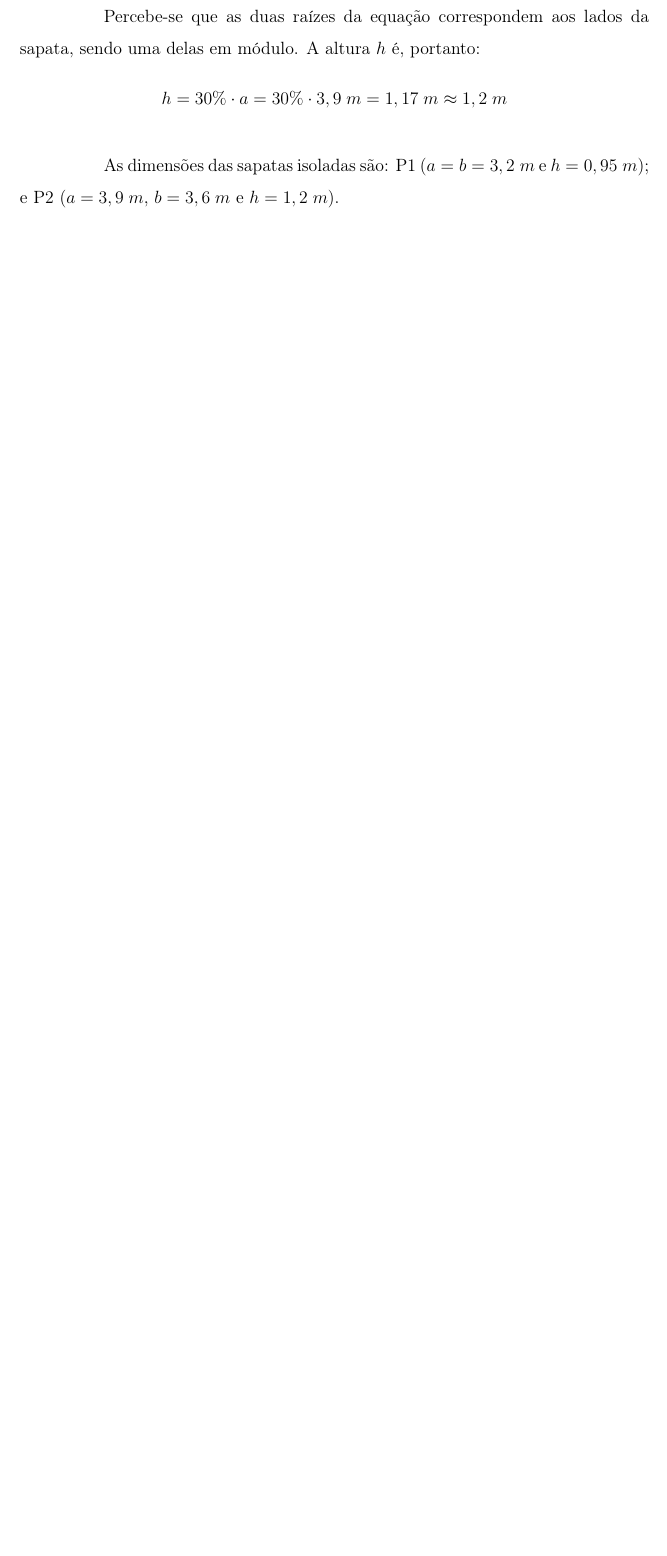
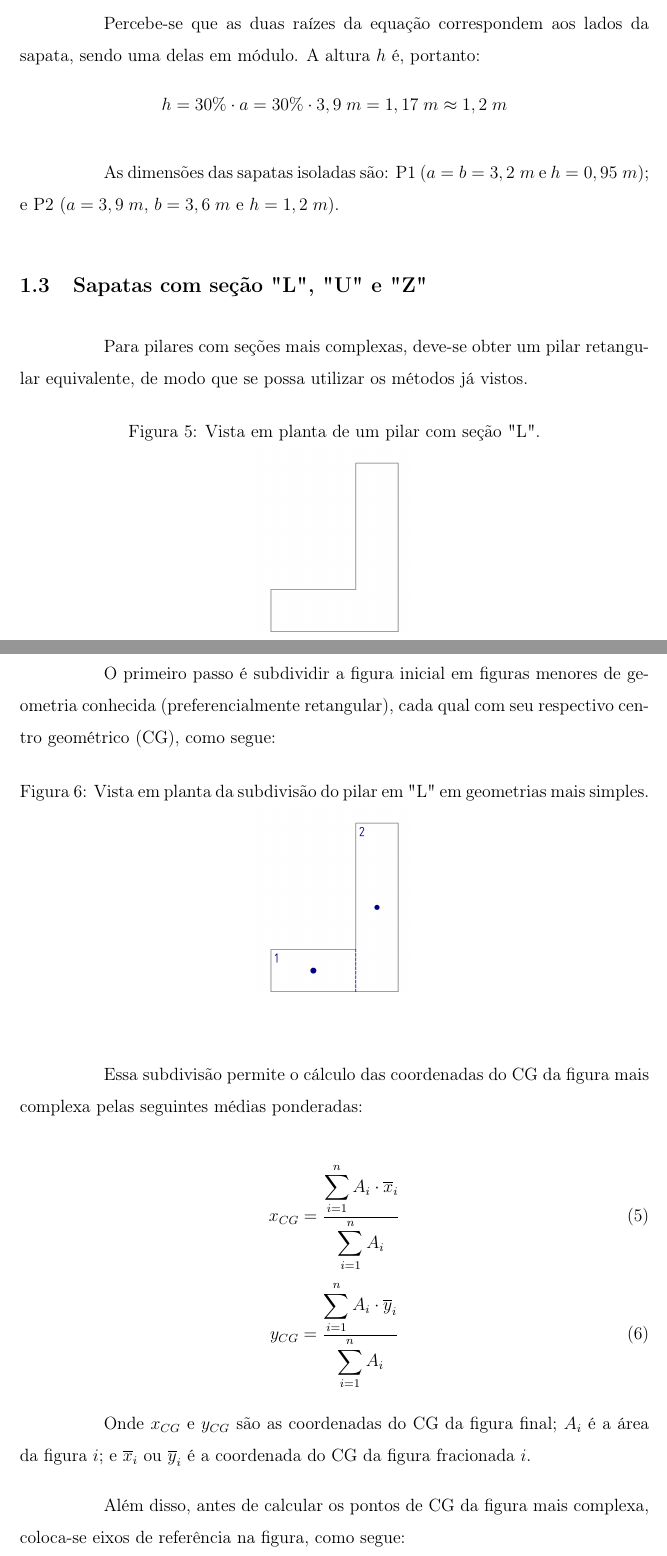
Before and after one commit to ivansnpmaster/F, a LaTeX document (Fundações I/Fundações I - Resumo.tex, which reads Fundações I/Fundacoes-rasas-ou-diretas/Sapatas-com-seção-LUZ.tex): part of page 7 of 7 before the commit and two parts of pages 7 and 8 of 10 after it, the two joined at a grey line, cut so that both start at the same text, the shorter picture padded with empty space. Compiled offline with pdfLaTeX.

Commit message:
Sapata isolada com seção L, U e Z (sem exercícios e com imagens)

```diff
--- /dev/null
+++ b/Fundações I/Fundacoes-rasas-ou-diretas/Sapatas-com-seção-LUZ.tex
@@ -0,0 +1,26 @@
+Para pilares com seções mais complexas, deve-se obter um pilar retangular equivalente, de modo que se possa utilizar os métodos já vistos.
+
+\begin{figure}[H]
+	\begin{center}
+	\caption{Vista em planta de um pilar com seção "L".}
+    	\includegraphics[width=0.25\textwidth]{Fundacoes-rasas-ou-diretas/Imagens/Sapatas-com-secao-LUZ.png}
+	\end{center}
+\end{figure}
+
+O primeiro passo é subdividir a figura inicial em figuras menores de geometria conhecida (preferencialmente retangular), cada qual com seu respectivo centro geométrico (CG), como segue:
+
+\begin{figure}[H]
+	\begin{center}
+	\caption{Vista em planta da subdivisão do pilar em "L" em geometrias mais simples.}
+    	\includegraphics[width=0.25\textwidth]{Fundacoes-rasas-ou-diretas/Imagens/Sapatas-com-secao-LUZ-2.png}
+	\end{center}
+\end{figure}
+
+Essa subdivisão permite o cálculo das coordenadas do CG da figura mais complexa pelas seguintes médias ponderadas:
+
+\begin{equation}x_{CG}=\frac{\displaystyle\sum_{i=1}^{n} A_i\cdot \overline{x}_i}{\displaystyle\sum_{i=1}^{n} A_i}\end{equation}
+\begin{equation}y_{CG}=\frac{\displaystyle\sum_{i=1}^{n} A_i\cdot \overline{y}_i}{\displaystyle\sum_{i=1}^{n} A_i}\end{equation}
+
+Onde $x_{CG}$ e $y_{CG}$ são as coordenadas do CG da figura final; $A_i$ é a área da figura $i$; e $\overline{x}_i$ ou $\overline{y}_i$ é a coordenada do CG da figura fracionada $i$.
+
+Além disso, antes de calcular os pontos de CG da figura mais complexa, coloca-se eixos de referência na figura, como segue:
@@ -0,0 +33 @@
+\end{figure}
--- a/Fundações I/Fundações I - Resumo.tex
+++ b/Fundações I/Fundações I - Resumo.tex
@@ -14,4 +14,7 @@
 		\subsection{Sapatas}
 		\input{Fundacoes-rasas-ou-diretas/Sapata.tex}
 
+		\subsection{Sapatas com seção "L", "U" e "Z"}
+		\input{Fundacoes-rasas-ou-diretas/Sapatas-com-seção-LUZ.tex}
+
 \end{document}
```
Also changed, not shown: Fundações I/Fundacoes-rasas-ou-diretas/Sapata.tex (+7 -2 lines), Fundações I/Fundacoes-rasas-ou-diretas/Imagens/Sapata-isolada-1.png (added), Fundações I/Fundacoes-rasas-ou-diretas/Imagens/Sapatas-com-secao-LUZ-2.png (added), Fundações I/Fundacoes-rasas-ou-diretas/Imagens/Sapatas-com-secao-LUZ-3.png (added), Fundações I/Fundacoes-rasas-ou-diretas/Imagens/Sapatas-com-secao-LUZ-4.png (added), Fundações I/Fundacoes-rasas-ou-diretas/Imagens/Sapatas-com-secao-LUZ-5.png (added), Fundações I/Fundacoes-rasas-ou-diretas/Imagens/Sapatas-com-secao-LUZ.png (added), Fundações I/Fundações I - Resumo.pdf, Fundações I/Fundacoes-rasas-ou-diretas/Sapatas-com-seção-LUZ.tex (24 more changed lines), 5 other files.
